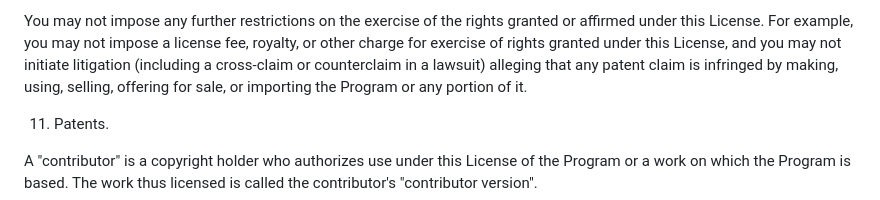
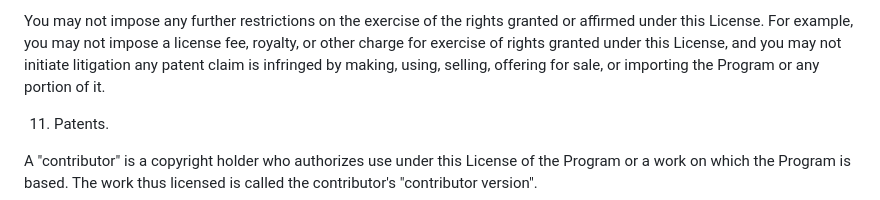
Before and after one commit to MiSA4713El/E8XqzCmY, a Markdown page: 4sJ/hnZ/bitbucket_PcgY_1744215115.md, the part around the change. GitHub-like rendering.

Commit message:
Fix a bug causing incorrect data display in the file

```diff
--- a/4sJ/hnZ/bitbucket_PcgY_1744215115.md
+++ b/4sJ/hnZ/bitbucket_PcgY_1744215115.md
@@ -459,7 +459,6 @@ the predecessor has it or can get it with reasonable efforts.
 rights granted or affirmed under this License.  For example, you may
 not impose a license fee, royalty, or other charge for exercise of
 rights granted under this License, and you may not initiate litigation
-(including a cross-claim or counterclaim in a lawsuit) alleging that
 any patent claim is infringed by making, using, selling, offering for
 sale, or importing the Program or any portion of it.
 
```
